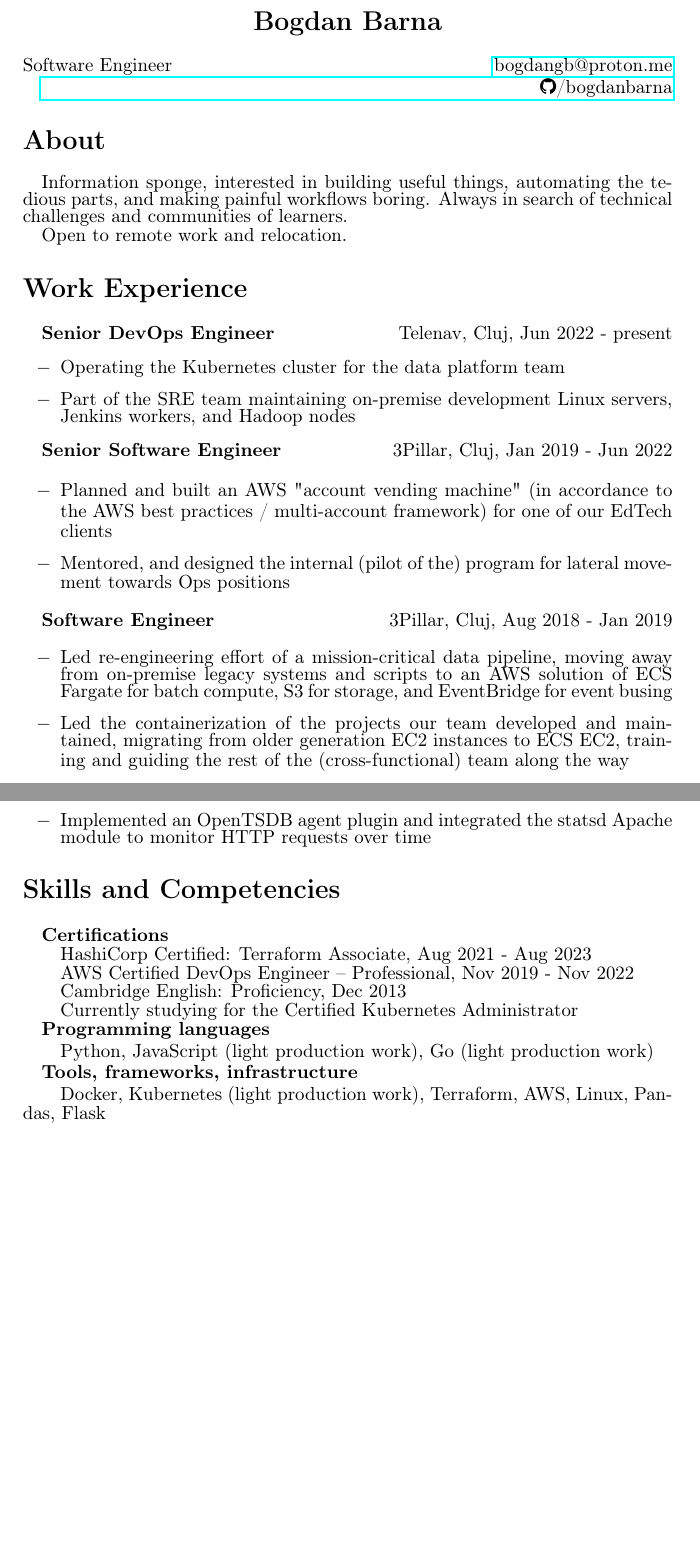
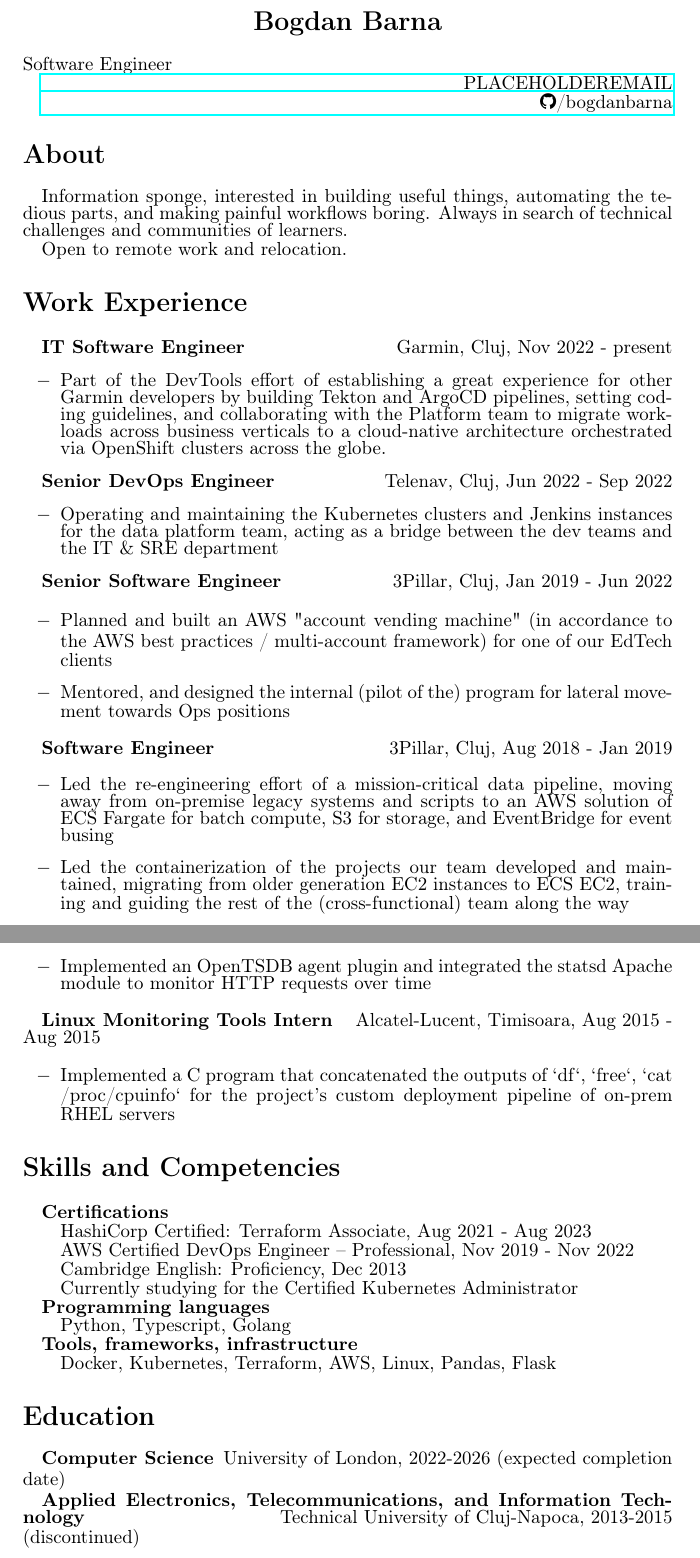
Before and after one commit to bogdanbarna/bogdanbarna, a LaTeX CV (resume/resume.tex): two parts of pages 1 and 2 of 2, joined at a grey line, cut so that both start at the same text, the shorter picture padded with empty space. Compiled offline with pdfLaTeX.

Commit message:
Update resume.tex

```diff
--- a/resume/resume.tex
+++ b/resume/resume.tex
@@ -13,7 +13,7 @@
 
 % document parameters
 \newcommand\myname{Bogdan Barna}
-\newcommand\myemail{bogdangb@proton.me}
+\newcommand\myemail{PLACEHOLDEREMAIL}
 \newcommand\mygithub{bogdanbarna}
 
 \title{Resume}
@@ -39,8 +39,9 @@
 
 % Contact Information
 \setlength{\parskip}{1pt}
-\noindent Software Engineer \hfill
-\href{mailto:\myemail}{\myemail}
+\noindent Software Engineer
+
+\href{mailto:\myemail}{\hfill \myemail}
 
 \href{https://github.com/\mygithub}{\hfill \faGithub/\mygithub}
 
@@ -56,10 +57,14 @@ Open to remote work and relocation.
 \indent
 % STAR format — Situation, Task you were assigned, your Actions to accomplish that task, and the Result that you achieved.
 
-\textbf{Senior DevOps Engineer} \hfill Telenav, Cluj, Jun 2022 - present
+\textbf{IT Software Engineer} \hfill Garmin, Cluj, Nov 2022 - present
 \begin{itemize}
-    \item[$-$] Operating the Kubernetes cluster for the data platform team
-    \item[$-$] Part of the SRE team maintaining on-premise development Linux servers, Jenkins workers, and Hadoop nodes
+    \item[$-$] Part of the DevTools effort of establishing a great experience for other Garmin developers by building Tekton and ArgoCD pipelines, setting coding guidelines, and collaborating with the Platform team to migrate workloads across business verticals to a cloud-native architecture orchestrated via OpenShift clusters across the globe.
+\end{itemize}
+
+\textbf{Senior DevOps Engineer} \hfill Telenav, Cluj, Jun 2022 - Sep 2022
+\begin{itemize}
+    \item[$-$] Operating and maintaining the Kubernetes clusters and Jenkins instances for the data platform team, acting as a bridge between the dev teams and the IT \& SRE department
 \end{itemize}
 
 \textbf{Senior Software Engineer} \hfill 3Pillar, Cluj, Jan 2019 - Jun 2022
@@ -72,7 +77,7 @@ Open to remote work and relocation.
 \textbf{Software Engineer} \hfill 3Pillar, Cluj, Aug 2018 - Jan 2019
 
 \begin{itemize}
-    \item[$-$] Led re-engineering effort of a mission-critical data pipeline, moving away from on-premise legacy systems and scripts to an AWS solution of ECS Fargate for batch compute, S3 for storage, and EventBridge for event busing
+    \item[$-$] Led the re-engineering effort of a mission-critical data pipeline, moving away from on-premise legacy systems and scripts to an AWS solution of ECS Fargate for batch compute, S3 for storage, and EventBridge for event busing
     \item[$-$] Led the containerization of the projects our team developed and maintained, migrating from older generation EC2 instances to ECS EC2, training and guiding the rest of the (cross-functional) team along the way
     \item[$-$] Facilitated internal DevOps Communities of Practice, where we exchanged ideas, best practices, stories from the trenches, with all kinds of gatherings: tech talks, debates, workshops, capture-the-flag games
 \end{itemize}
@@ -91,6 +96,12 @@ standards, billing monitoring and alarms
     \item[$-$] Implemented an OpenTSDB agent plugin and integrated the statsd Apache module to monitor HTTP requests over time
 \end{itemize}
 
+\textbf{Linux Monitoring Tools Intern} \hfill Alcatel-Lucent, Timisoara, Aug 2015 - Aug 2015
+
+\begin{itemize}
+    \item[$-$] Implemented a C program that concatenated the outputs of `df`, `free`, `cat /proc/cpuinfo` for the project's custom deployment pipeline of on-prem RHEL servers
+\end{itemize}
+
 
 \section*{Skills and Competencies}
 \indent
@@ -107,10 +118,17 @@ standards, billing monitoring and alarms
 
 \textbf{Programming languages}
 
-\hspace{1em}Python, JavaScript (light production work), Go (light production work)
+\hspace{1em}Python, Typescript, Golang
 
 \textbf{Tools, frameworks, infrastructure}
 
-\hspace{1em}Docker, Kubernetes (light production work), Terraform, AWS, Linux, Pandas, Flask
+\hspace{1em}Docker, Kubernetes, Terraform, AWS, Linux, Pandas, Flask
+
+\section*{Education}
+\indent
+
+\textbf{Computer Science} \hfill University of London, 2022-2026 (expected completion date)
+
+\textbf{Applied Electronics, Telecommunications, and Information Technology} \hfill Technical University of Cluj-Napoca, 2013-2015 (discontinued)
 
 \end{document}
```
